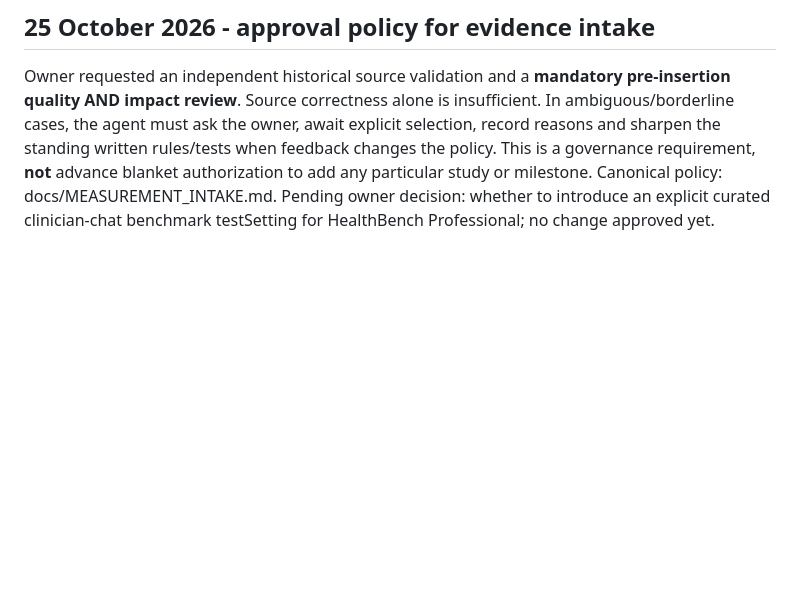
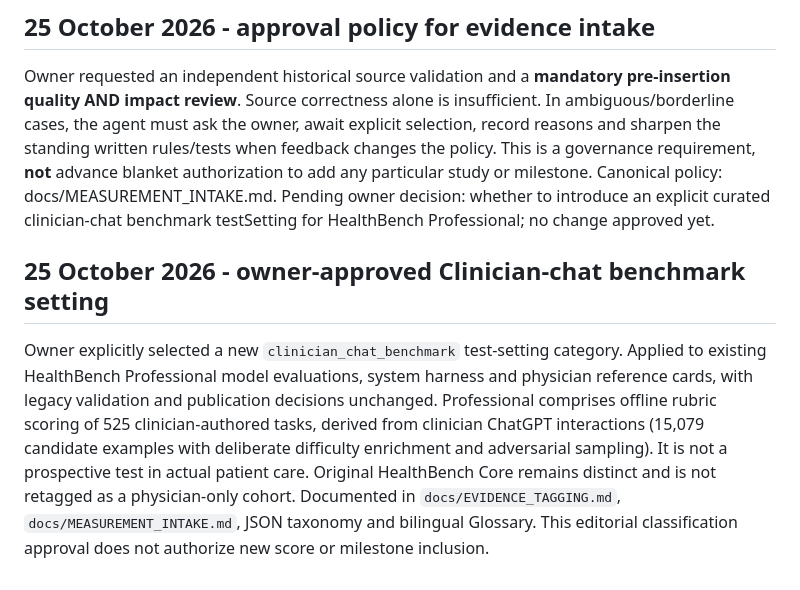
Before and after one commit to gilles-pe/ai-in-medicine-monitor, a Markdown page: docs/decisions.md, the part around the change. Drawn GitHub-style; blank space fills up the shorter version.

Commit message:
docs: adopt owner-approved clinician-chat benchmark distinction and preserve evidence gate

```diff
--- a/docs/decisions.md
+++ b/docs/decisions.md
@@ -80,3 +80,6 @@ Latest layout correction (25 October): lower charts read title/value → measure
 
 ## 25 October 2026 - approval policy for evidence intake
 Owner requested an independent historical source validation and a **mandatory pre-insertion quality AND impact review**. Source correctness alone is insufficient. In ambiguous/borderline cases, the agent must ask the owner, await explicit selection, record reasons and sharpen the standing written rules/tests when feedback changes the policy. This is a governance requirement, **not** advance blanket authorization to add any particular study or milestone. Canonical policy: docs/MEASUREMENT_INTAKE.md. Pending owner decision: whether to introduce an explicit curated clinician-chat benchmark testSetting for HealthBench Professional; no change approved yet.
+
+## 25 October 2026 - owner-approved Clinician-chat benchmark setting
+Owner explicitly selected a new `clinician_chat_benchmark` test-setting category. Applied to existing HealthBench Professional model evaluations, system harness and physician reference cards, with legacy validation and publication decisions unchanged. Professional comprises offline rubric scoring of 525 clinician-authored tasks, derived from clinician ChatGPT interactions (15,079 candidate examples with deliberate difficulty enrichment and adversarial sampling). It is not a prospective test in actual patient care. Original HealthBench Core remains distinct and is not retagged as a physician-only cohort. Documented in `docs/EVIDENCE_TAGGING.md`, `docs/MEASUREMENT_INTAKE.md`, JSON taxonomy and bilingual Glossary. This editorial classification approval does not authorize new score or milestone inclusion.
```
